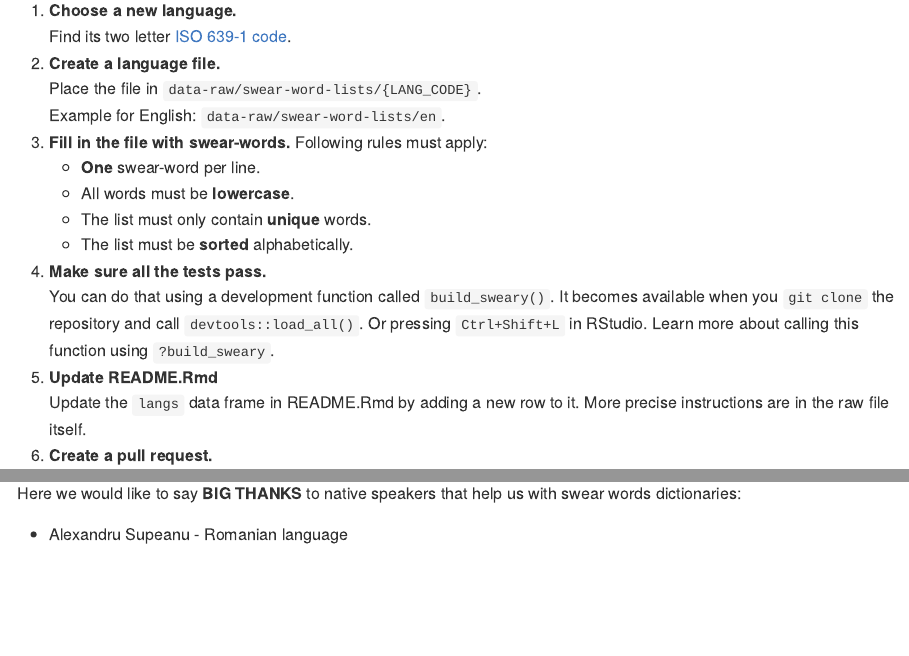
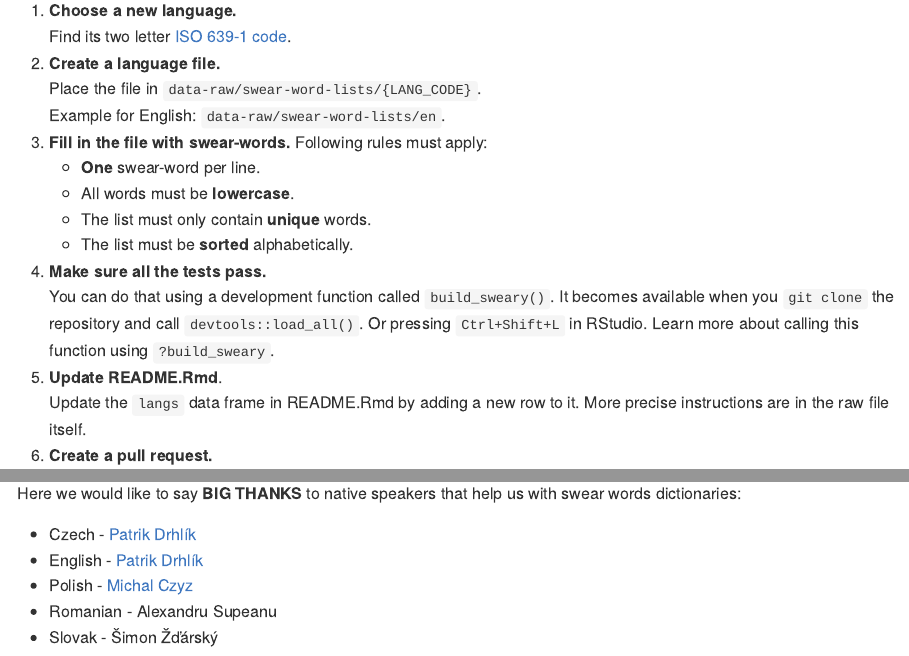
Before and after one commit to pdrhlik/sweary, an R Markdown document (README.Rmd): the page in a window 1100 px wide, from 1740 px down, and a second part further down, joined at a grey line. Rendered offline with R 4.5, knitr and Pandoc, with nearby package versions; some code elsewhere in the file could not run offline; badge pictures from the web are left out.

Commit message:
add more contributors to the acknowledgments section

```diff
--- a/README.Rmd
+++ b/README.Rmd
@@ -88,7 +88,7 @@ If you are not comfortable with `git` and pull requests, you can just follow ste
     + The list must be **sorted** alphabetically.
 4. **Make sure all the tests pass.**\
     You can do that using a development function called `build_sweary()`. It becomes available when you `git clone` the repository and call `devtools::load_all()`. Or pressing `Ctrl+Shift+L` in RStudio. Learn more about calling this function using `?build_sweary`.
-5. **Update README.Rmd**\
+5. **Update README.Rmd**.\
     Update the `langs` data frame in README.Rmd by adding a new row to it. More precise instructions are in the raw file itself.
 6. **Create a pull request.**
 
@@ -100,4 +100,8 @@ The idea first appeared after the [South Park text analysis lightning talk](http
 
 Here we would like to say **BIG THANKS** to native speakers that help us with swear words dictionaries:
 
-* Alexandru Supeanu - Romanian language
+* Czech - [Patrik Drhlík](https://github.com/pdrhlik)
+* English - [Patrik Drhlík](https://github.com/pdrhlik)
+* Polish - [Michal Czyz](https://github.com/mczyzj)
+* Romanian - Alexandru Supeanu
+* Slovak - Šimon Žďárský
```
Also changed, not shown: README.md.
